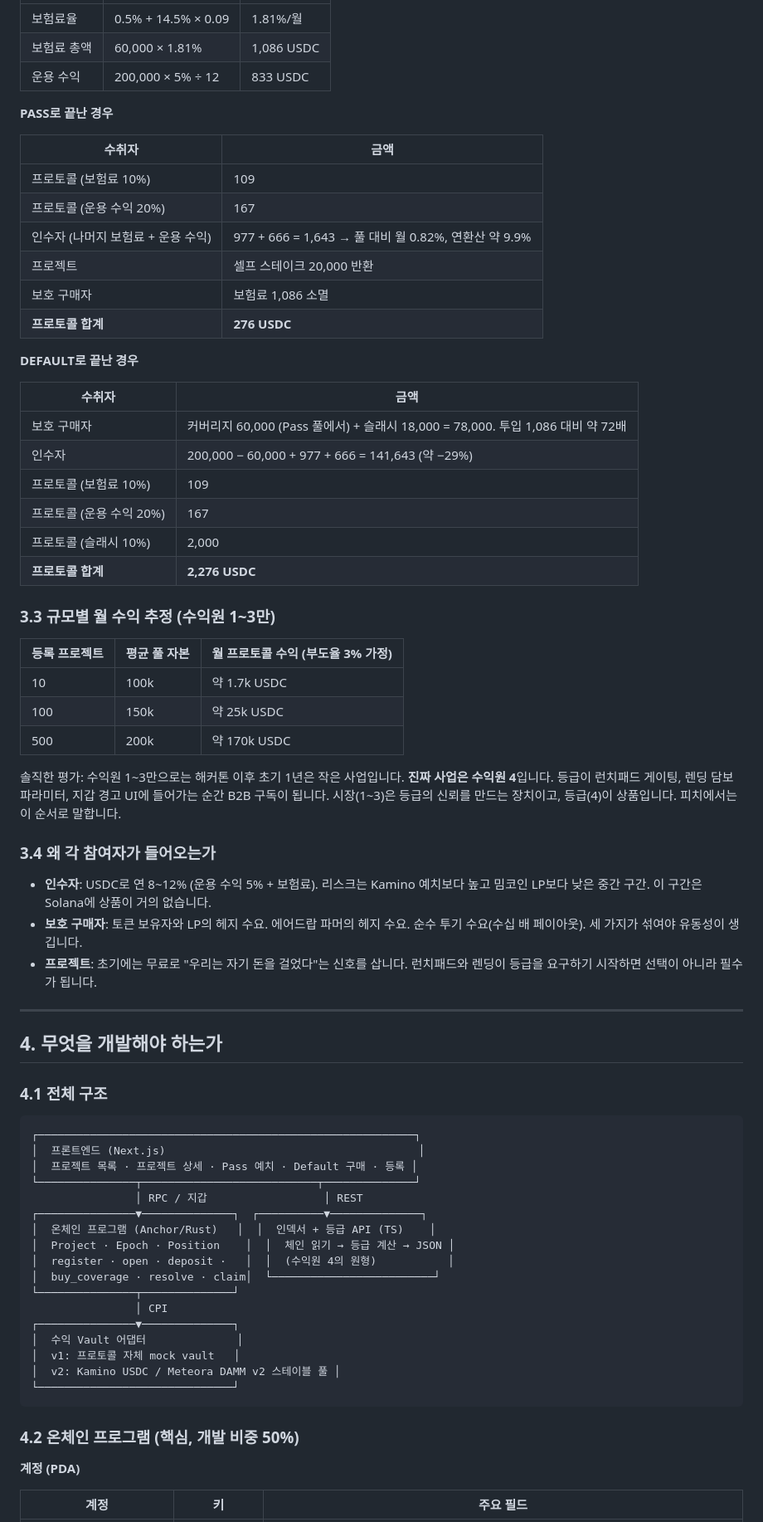
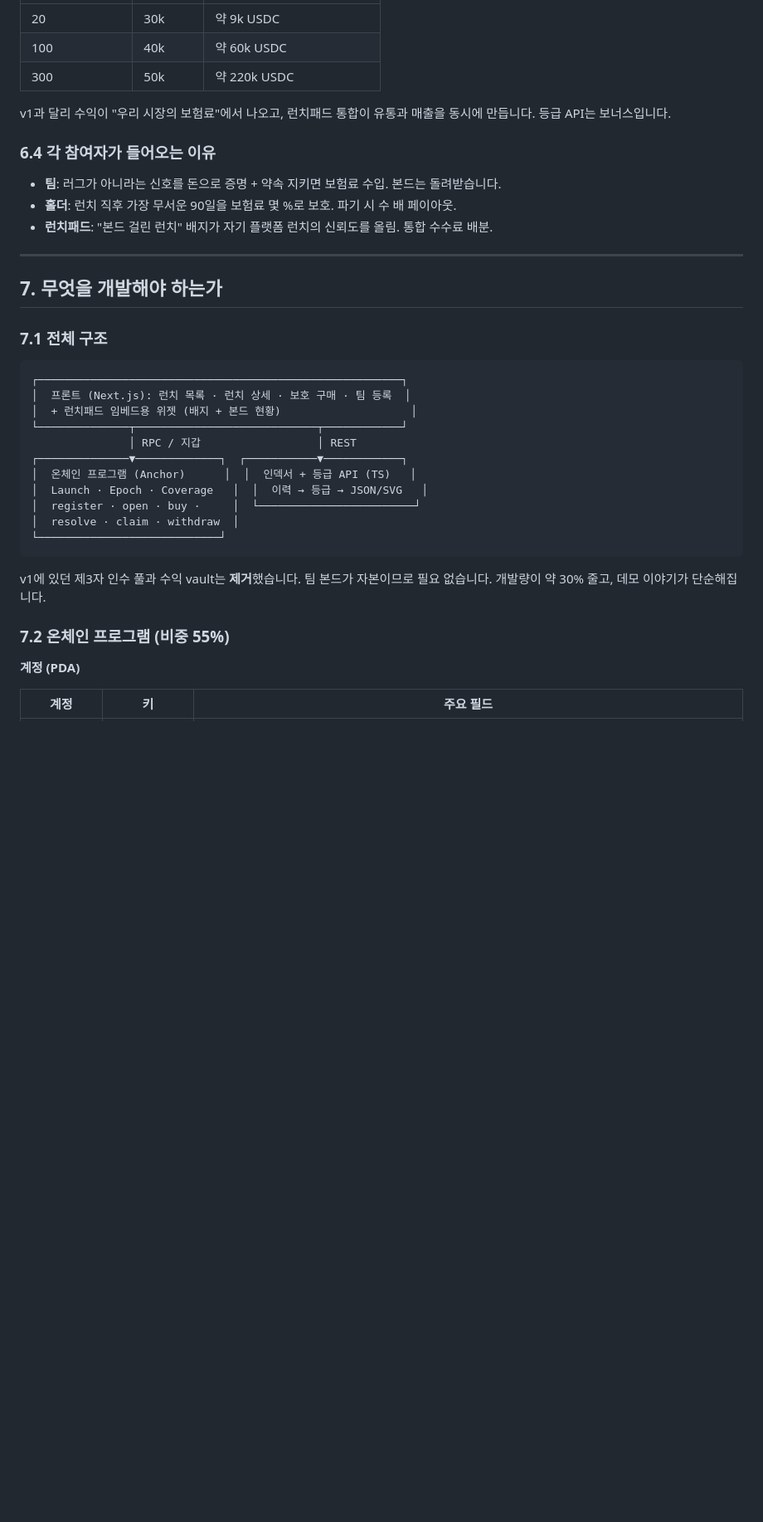
Before and after one commit to predictboi/TOKEN, a Markdown page: docs/project-spec.md, the part around one of its changes. Shown at 83% size. GitHub-like rendering; blank space fills up the shorter version.

````diff
--- a/docs/project-spec.md
+++ b/docs/project-spec.md
@@ -84,73 +130,39 @@ u = 팔린 커버리지 / Pass 풀 자본  (0 ≤ u ≤ 1)
 |---|---|---|
-| 보험료율 | 0.5% + 14.5% × 0.09 | 1.81%/월 |
-| 보험료 총액 | 60,000 × 1.81% | 1,086 USDC |
-| 운용 수익 | 200,000 × 5% ÷ 12 | 833 USDC |
+| 20 | 30k | 약 9k USDC |
+| 100 | 40k | 약 60k USDC |
+| 300 | 50k | 약 220k USDC |
 
-**PASS로 끝난 경우**
+v1과 달리 수익이 "우리 시장의 보험료"에서 나오고, 런치패드 통합이 유통과 매출을 동시에 만듭니다. 등급 API는 보너스입니다.
 
-| 수취자 | 금액 |
-|---|---|
-| 프로토콜 (보험료 10%) | 109 |
-| 프로토콜 (운용 수익 20%) | 167 |
-| 인수자 (나머지 보험료 + 운용 수익) | 977 + 666 = 1,643 → 풀 대비 월 0.82%, 연환산 약 9.9% |
-| 프로젝트 | 셀프 스테이크 20,000 반환 |
-| 보호 구매자 | 보험료 1,086 소멸 |
-| **프로토콜 합계** | **276 USDC** |
+### 6.4 각 참여자가 들어오는 이유
 
-**DEFAULT로 끝난 경우**
-
-| 수취자 | 금액 |
-|---|---|
-| 보호 구매자 | 커버리지 60,000 (Pass 풀에서) + 슬래시 18,000 = 78,000. 투입 1,086 대비 약 72배 |
-| 인수자 | 200,000 − 60,000 + 977 + 666 = 141,643 (약 −29%) |
-| 프로토콜 (보험료 10%) | 109 |
-| 프로토콜 (운용 수익 20%) | 167 |
-| 프로토콜 (슬래시 10%) | 2,000 |
-| **프로토콜 합계** | **2,276 USDC** |
-
-### 3.3 규모별 월 수익 추정 (수익원 1~3만)
-
-| 등록 프로젝트 | 평균 풀 자본 | 월 프로토콜 수익 (부도율 3% 가정) |
-|---|---|---|
-| 10 | 100k | 약 1.7k USDC |
-| 100 | 150k | 약 25k USDC |
-| 500 | 200k | 약 170k USDC |
-
-솔직한 평가: 수익원 1~3만으로는 해커톤 이후 초기 1년은 작은 사업입니다. **진짜 사업은 수익원 4**입니다. 등급이 런치패드 게이팅, 렌딩 담보 파라미터, 지갑 경고 UI에 들어가는 순간 B2B 구독이 됩니다. 시장(1~3)은 등급의 신뢰를 만드는 장치이고, 등급(4)이 상품입니다. 피치에서는 이 순서로 말합니다.
-
-### 3.4 왜 각 참여자가 들어오는가
-
-- **인수자**: USDC로 연 8~12% (운용 수익 5% + 보험료). 리스크는 Kamino 예치보다 높고 밈코인 LP보다 낮은 중간 구간. 이 구간은 Solana에 상품이 거의 없습니다.
-- **보호 구매자**: 토큰 보유자와 LP의 헤지 수요. 에어드랍 파머의 헤지 수요. 순수 투기 수요(수십 배 페이아웃). 세 가지가 섞여야 유동성이 생깁니다.
-- **프로젝트**: 초기에는 무료로 "우리는 자기 돈을 걸었다"는 신호를 삽니다. 런치패드와 렌딩이 등급을 요구하기 시작하면 선택이 아니라 필수가 됩니다.
+- **팀**: 러그가 아니라는 신호를 돈으로 증명 + 약속 지키면 보험료 수입. 본드는 돌려받습니다.
+- **홀더**: 런치 직후 가장 무서운 90일을 보험료 몇 %로 보호. 파기 시 수 배 페이아웃.
+- **런치패드**: "본드 걸린 런치" 배지가 자기 플랫폼 런치의 신뢰도를 올림. 통합 수수료 배분.
 
 ---
 
-## 4. 무엇을 개발해야 하는가
+## 7. 무엇을 개발해야 하는가
 
-### 4.1 전체 구조
+### 7.1 전체 구조
 
 ```
-┌──────────────────────────────────────────────────────────┐
-│  프론트엔드 (Next.js)                                       │
-│  프로젝트 목록 · 프로젝트 상세 · Pass 예치 · Default 구매 · 등록 │
-└───────────────┬───────────────────────────┬──────────────┘
-                │ RPC / 지갑                  │ REST
-┌───────────────▼──────────────┐  ┌──────────▼──────────────┐
-│  온체인 프로그램 (Anchor/Rust)   │  │  인덱서 + 등급 API (TS)    │
-│  Project · Epoch · Position    │  │  체인 읽기 → 등급 계산 → JSON │
-│  register · open · deposit ·   │  │  (수익원 4의 원형)           │
-│  buy_coverage · resolve · claim│  └─────────────────────────┘
-└───────────────┬──────────────┘
-                │ CPI
-┌───────────────▼──────────────┐
-│  수익 Vault 어댑터              │
-│  v1: 프로토콜 자체 mock vault   │
-│  v2: Kamino USDC / Meteora DAMM v2 스테이블 풀 │
-└──────────────────────────────┘
+┌────────────────────────────────────────────────────────┐
+│  프론트 (Next.js): 런치 목록 · 런치 상세 · 보호 구매 · 팀 등록  │
+│  + 런치패드 임베드용 위젯 (배지 + 본드 현황)                    │
+└──────────────┬────────────────────────────┬────────────┘
+               │ RPC / 지갑                  │ REST
+┌──────────────▼─────────────┐  ┌───────────▼────────────┐
+│  온체인 프로그램 (Anchor)      │  │  인덱서 + 등급 API (TS)   │
+│  Launch · Epoch · Coverage   │  │  이력 → 등급 → JSON/SVG   │
+│  register · open · buy ·     │  └────────────────────────┘
+│  resolve · claim · withdraw  │
+└────────────────────────────┘
 ```
 
-### 4.2 온체인 프로그램 (핵심, 개발 비중 50%)
+v1에 있던 제3자 인수 풀과 수익 vault는 **제거**했습니다. 팀 본드가 자본이므로 필요 없습니다. 개발량이 약 30% 줄고, 데모 이야기가 단순해집니다.
+
+### 7.2 온체인 프로그램 (비중 55%)
 
 **계정 (PDA)**
 
````
Also changed, not shown: other parts of docs/project-spec.md (+155 -110 lines).
